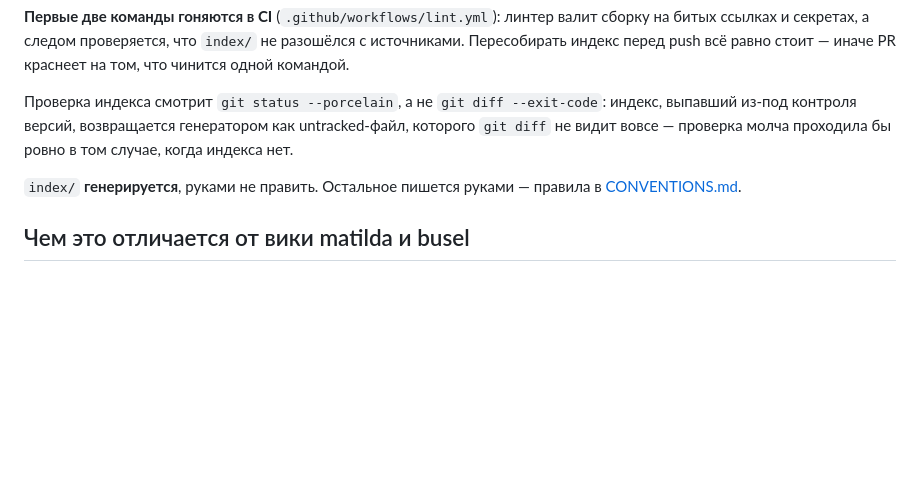
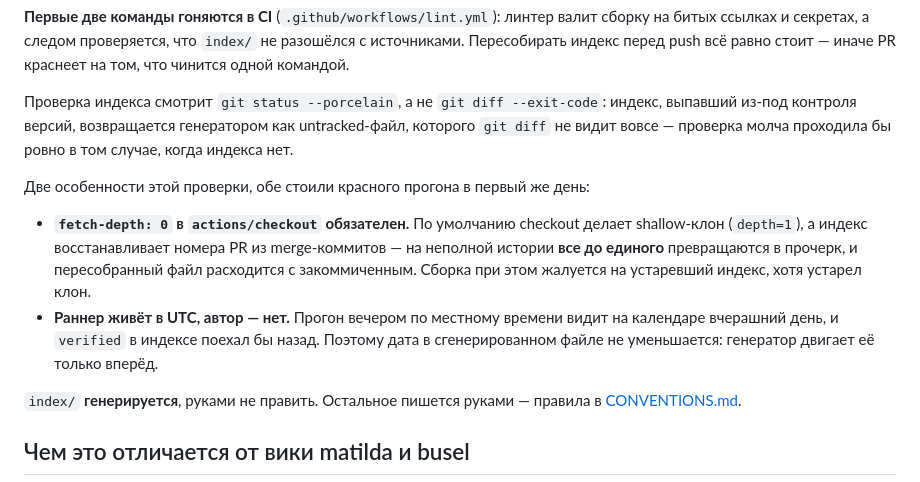
Before and after one commit to haspadar/krot, a Markdown page: wiki/README.md, the part around the change. GitHub-like rendering; blank space fills up the shorter version.

Commit message:
Записать в вики, чем обернулся первый прогон CI

```diff
--- a/wiki/README.md
+++ b/wiki/README.md
@@ -84,6 +84,16 @@ python3 scripts/wiki-after-archive.py <change>  # после архивации
 из-под контроля версий, возвращается генератором как untracked-файл, которого `git diff` не видит
 вовсе — проверка молча проходила бы ровно в том случае, когда индекса нет.
 
+Две особенности этой проверки, обе стоили красного прогона в первый же день:
+
+- **`fetch-depth: 0` в `actions/checkout` обязателен.** По умолчанию checkout делает shallow-клон
+  (`depth=1`), а индекс восстанавливает номера PR из merge-коммитов — на неполной истории **все
+  до единого** превращаются в прочерк, и пересобранный файл расходится с закоммиченным. Сборка
+  при этом жалуется на устаревший индекс, хотя устарел клон.
+- **Раннер живёт в UTC, автор — нет.** Прогон вечером по местному времени видит на календаре
+  вчерашний день, и `verified` в индексе поехал бы назад. Поэтому дата в сгенерированном файле не
+  уменьшается: генератор двигает её только вперёд.
+
 `index/` **генерируется**, руками не править. Остальное пишется руками — правила в
 [CONVENTIONS.md](CONVENTIONS.md).
 
```
